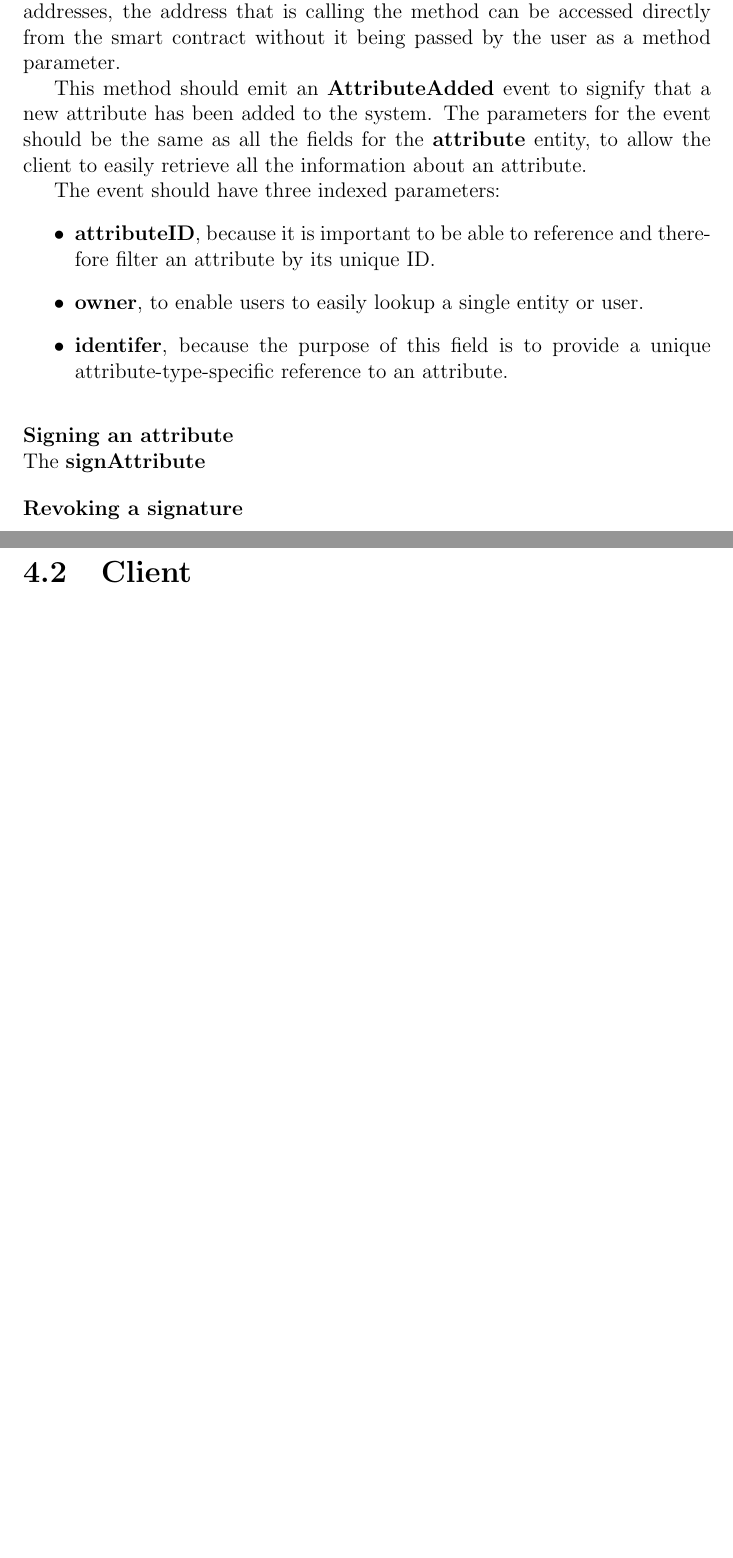
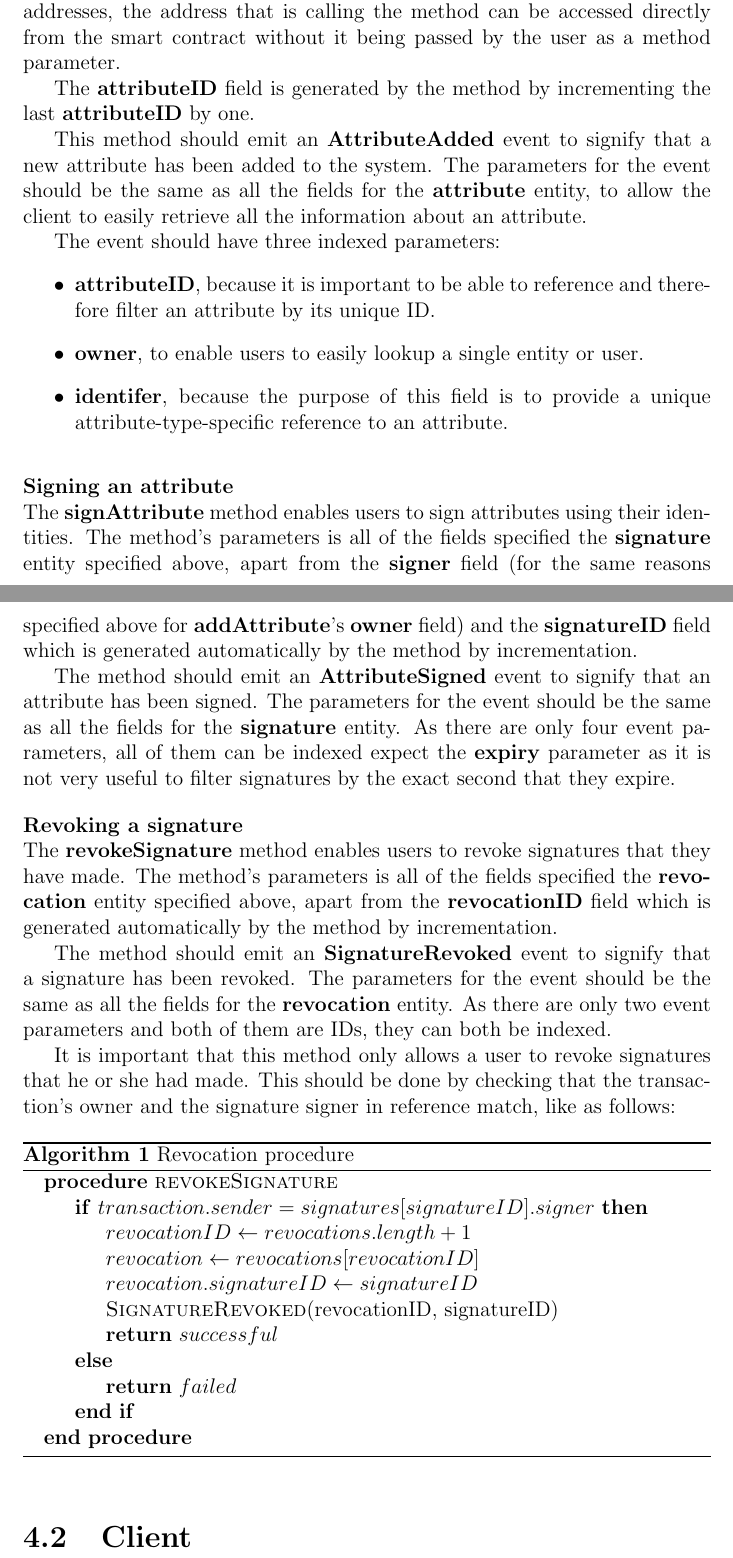
Before and after one commit to musalbas/trustery-report, a LaTeX thesis (Report.tex): two parts of pages 25 and 26 of 31, joined at a grey line, cut so that both start at the same text, the shorter picture padded with empty space. The pictures show the PDF file Report.pdf that the author committed with the source.

Commit message:
sc design

```diff
--- a/Report.tex
+++ b/Report.tex
@@ -321,9 +323,11 @@
 
 	\bigskip
 	\noindent \textbf{Adding an attribute}\newline
-	The \textbf{addAttribute} method enables users to add new attributes to their identities. The method's parameters is all of the fields specified the \textbf{attribute} entity specified above, apart from the \textbf{owner} field.
+	The \textbf{addAttribute} method enables users to add new attributes to their identities. The method's parameters is all of the fields specified the \textbf{attribute} entity specified above, apart from the \textbf{owner} field and the \textbf{attributeID} field.
 
 	There is no need to include the \textbf{owner} field as a parameter because as all Ethereum method calls are transactions that are owned by Ethereum addresses, the address that is calling the method can be accessed directly from the smart contract without it being passed by the user as a method parameter.
+
+	The \textbf{attributeID} field is generated by the method by incrementing the last \textbf{attributeID} by one.
 
 	This method should emit an \textbf{AttributeAdded} event to signify that a new attribute has been added to the system. The parameters for the event should be the same as all the fields for the \textbf{attribute} entity, to allow the client to easily retrieve all the information about an attribute.
 
@@ -336,10 +340,35 @@
 
 	\bigskip
 	\noindent \textbf{Signing an attribute}\newline
-	The \textbf{signAttribute}
+	The \textbf{signAttribute} method enables users to sign attributes using their identities. The method's parameters is all of the fields specified the \textbf{signature} entity specified above, apart from the \textbf{signer} field (for the same reasons specified above for \textbf{addAttribute}'s \textbf{owner} field) and the \textbf{signatureID} field which is generated automatically by the method by incrementation.
+
+	The method should emit an \textbf{AttributeSigned} event to signify that an attribute has been signed. The parameters for the event should be the same as all the fields for the \textbf{signature} entity. As there are only four event parameters, all of them can be indexed expect the \textbf{expiry} parameter as it is not very useful to filter signatures by the exact second that they expire.
 
 	\bigskip
 	\noindent \textbf{Revoking a signature}\newline
+	The \textbf{revokeSignature} method enables users to revoke signatures that they have made. The method's parameters is all of the fields specified the \textbf{revocation} entity specified above, apart from the \textbf{revocationID} field which is generated automatically by the method by incrementation.
+
+	The method should emit an \textbf{SignatureRevoked} event to signify that a signature has been revoked. The parameters for the event should be the same as all the fields for the \textbf{revocation} entity. As there are only two event parameters and both of them are IDs, they can both be indexed.
+
+	It is important that this method only allows a user to revoke signatures that he or she had made. This should be done by checking that the transaction's owner and the signature signer in reference match, like as follows:
+
+	\begin{algorithm}
+		\caption{Revocation procedure}
+		\label{revocationprocedure}
+		\begin{algorithmic}[0]
+			\Procedure{revokeSignature}{}
+				\If {$transaction.sender = signatures[signatureID].signer$}
+					\State $revocationID \gets revocations.length + 1$
+					\State $revocation \gets revocations[revocationID]$
+					\State $revocation.signatureID \gets signatureID$
+					\State \Call{SignatureRevoked}{revocationID, signatureID}
+					\State \Return $successful$
+				\Else
+					\State \Return $failed$
+				\EndIf
+			\EndProcedure
+		\end{algorithmic}
+	\end{algorithm}
 
 	\section{Client}
 
```
Also changed, not shown: Report.pdf, Report.tex (2 more changed lines).
